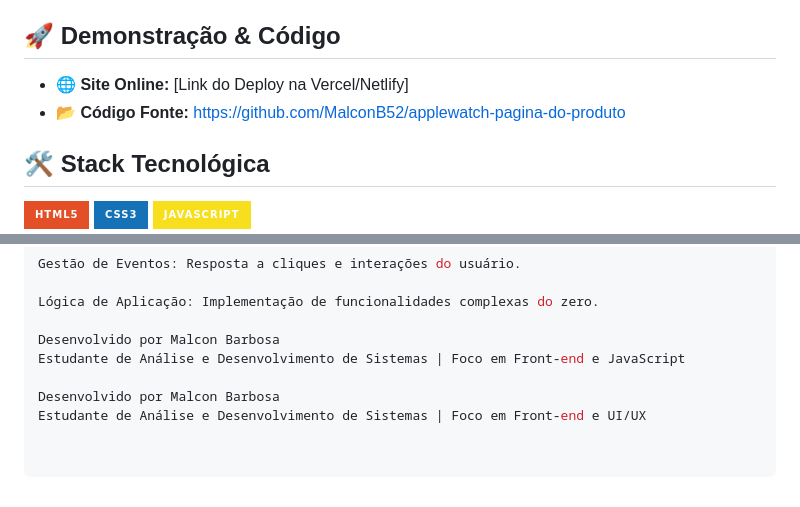
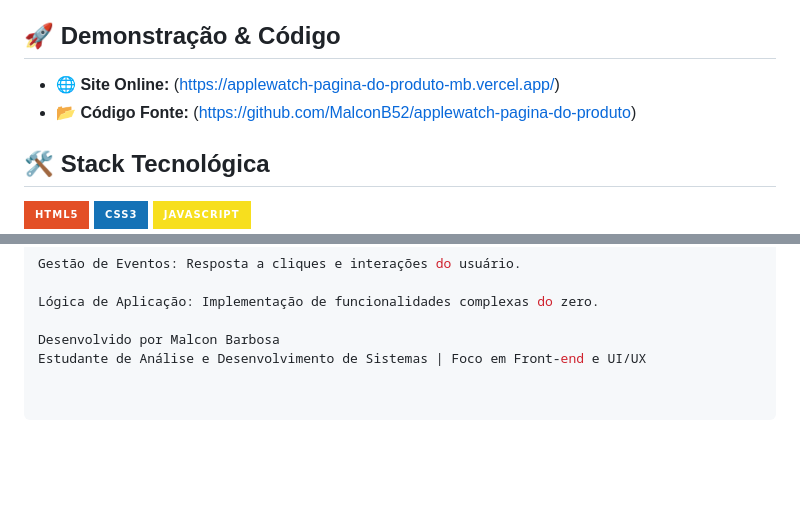
Before and after one commit to MalconB52/applewatch-pagina-do-produto, a Markdown page: README.md, 2 parts joined by grey strips. Rendered like a GitHub page; badges without logos; blank space fills up the shorter version.

Commit message:
Revise README with new links and content
Updated links and improved project description.

```diff
--- a/README.md
+++ b/README.md
@@ -8,8 +8,8 @@
 Clone interativo da página de apresentação de um Apple Watch. Este projeto foi além do design estático, implementando **funcionalidades dinâmicas com JavaScript** para simular a experiência real de customização de produto da Apple.
 
 ## 🚀 Demonstração & Código
-- **🌐 Site Online:** [Link do Deploy na Vercel/Netlify]
-- **📂 Código Fonte:** [https://github.com/MalconB52/applewatch-pagina-do-produto](https://github.com/MalconB52/applewatch-pagina-do-produto)
+- **🌐 Site Online:** (https://applewatch-pagina-do-produto-mb.vercel.app/)
+- **📂 Código Fonte:** (https://github.com/MalconB52/applewatch-pagina-do-produto)
 
 ## 🛠️ Stack Tecnológica
 ![HTML5](https://img.shields.io/badge/HTML5-E34F26?style=for-the-badge&logo=html5&logoColor=white)
@@ -70,7 +70,4 @@ Gestão de Eventos: Resposta a cliques e interações do usuário.
 Lógica de Aplicação: Implementação de funcionalidades complexas do zero.
 
 Desenvolvido por Malcon Barbosa
-Estudante de Análise e Desenvolvimento de Sistemas | Foco em Front-end e JavaScript
-
-Desenvolvido por Malcon Barbosa
 Estudante de Análise e Desenvolvimento de Sistemas | Foco em Front-end e UI/UX
```
Also changed, not shown: other parts of README.md (+1 -1 lines).
